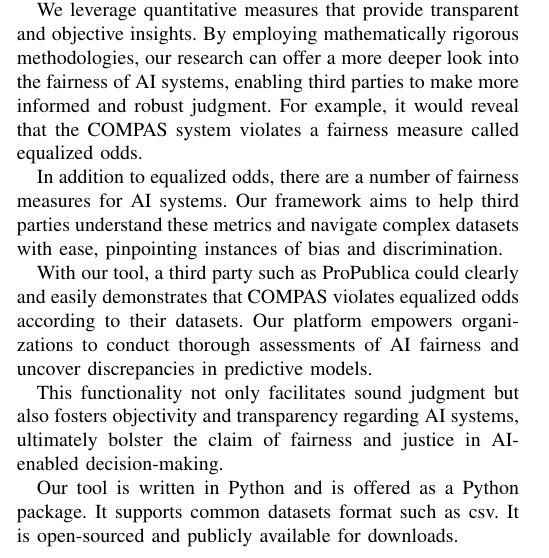
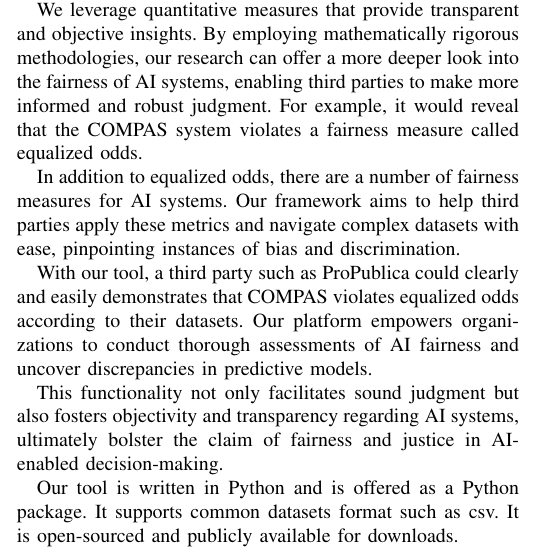
Before and after one commit to RexYuan/Shu, a LaTeX paper (abstract.tex): part of one column of the page, cut so that both start at the same text. Compiled offline with pdfLaTeX; a missing font is replaced by an installed copy or a similar font; a LaTeX package or settings file that is missing is left out.

Commit message:
Word change

```diff
--- a/abstract.tex
+++ b/abstract.tex
@@ -39,7 +39,7 @@ Cases such as COMPAS underscore the critical importance of rigorously examining
 
 We leverage quantitative measures that provide transparent and objective insights. By employing mathematically rigorous methodologies, our research can offer a more deeper look into the fairness of AI systems, enabling third parties to make more informed and robust judgment. For example, it would reveal that the COMPAS system violates a fairness measure called equalized odds.
 
-In addition to equalized odds, there are a number of fairness measures for AI systems. Our framework aims to help third parties understand these metrics and navigate complex datasets with ease, pinpointing instances of bias and discrimination.
+In addition to equalized odds, there are a number of fairness measures for AI systems. Our framework aims to help third parties apply these metrics and navigate complex datasets with ease, pinpointing instances of bias and discrimination.
 
 With our tool, a third party such as ProPublica could clearly and easily demonstrates that COMPAS violates equalized odds according to their datasets. Our platform empowers organizations to conduct thorough assessments of AI fairness and uncover discrepancies in predictive models.
 
```
Also changed, not shown: abstract.pdf.
